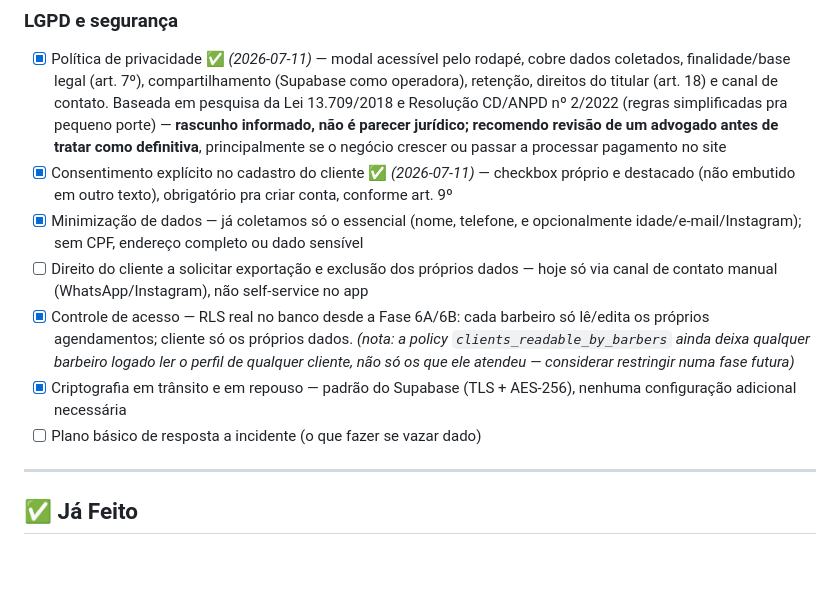
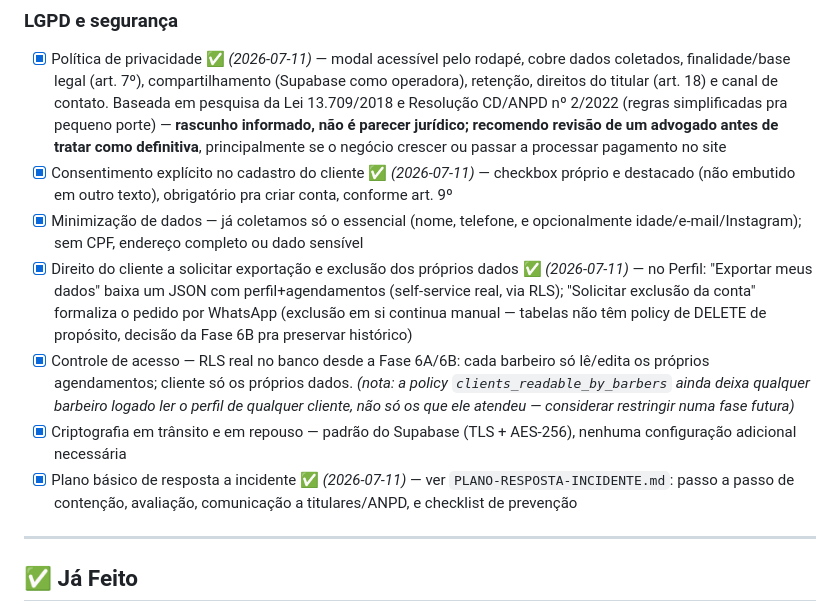
Before and after one commit to gabrielparcel-byte/prime-barbearia, a Markdown page: ROADMAP.md, the part around the change. GitHub-like rendering; blank space fills up the shorter version.

```diff
--- a/ROADMAP.md
+++ b/ROADMAP.md
@@ -157,10 +157,10 @@
 - [x] Política de privacidade ✅ *(2026-07-11)* — modal acessível pelo rodapé, cobre dados coletados, finalidade/base legal (art. 7º), compartilhamento (Supabase como operadora), retenção, direitos do titular (art. 18) e canal de contato. Baseada em pesquisa da Lei 13.709/2018 e Resolução CD/ANPD nº 2/2022 (regras simplificadas pra pequeno porte) — **rascunho informado, não é parecer jurídico; recomendo revisão de um advogado antes de tratar como definitiva**, principalmente se o negócio crescer ou passar a processar pagamento no site
 - [x] Consentimento explícito no cadastro do cliente ✅ *(2026-07-11)* — checkbox próprio e destacado (não embutido em outro texto), obrigatório pra criar conta, conforme art. 9º
 - [x] Minimização de dados — já coletamos só o essencial (nome, telefone, e opcionalmente idade/e-mail/Instagram); sem CPF, endereço completo ou dado sensível
-- [ ] Direito do cliente a solicitar exportação e exclusão dos próprios dados — hoje só via canal de contato manual (WhatsApp/Instagram), não self-service no app
+- [x] Direito do cliente a solicitar exportação e exclusão dos próprios dados ✅ *(2026-07-11)* — no Perfil: "Exportar meus dados" baixa um JSON com perfil+agendamentos (self-service real, via RLS); "Solicitar exclusão da conta" formaliza o pedido por WhatsApp (exclusão em si continua manual — tabelas não têm policy de DELETE de propósito, decisão da Fase 6B pra preservar histórico)
 - [x] Controle de acesso — RLS real no banco desde a Fase 6A/6B: cada barbeiro só lê/edita os próprios agendamentos; cliente só os próprios dados. *(nota: a policy `clients_readable_by_barbers` ainda deixa qualquer barbeiro logado ler o perfil de qualquer cliente, não só os que ele atendeu — considerar restringir numa fase futura)*
 - [x] Criptografia em trânsito e em repouso — padrão do Supabase (TLS + AES-256), nenhuma configuração adicional necessária
-- [ ] Plano básico de resposta a incidente (o que fazer se vazar dado)
+- [x] Plano básico de resposta a incidente ✅ *(2026-07-11)* — ver `PLANO-RESPOSTA-INCIDENTE.md`: passo a passo de contenção, avaliação, comunicação a titulares/ANPD, e checklist de prevenção
 
 ---
 
```
Also changed, not shown: PLANO-RESPOSTA-INCIDENTE.md (added, +39 -0 lines).
